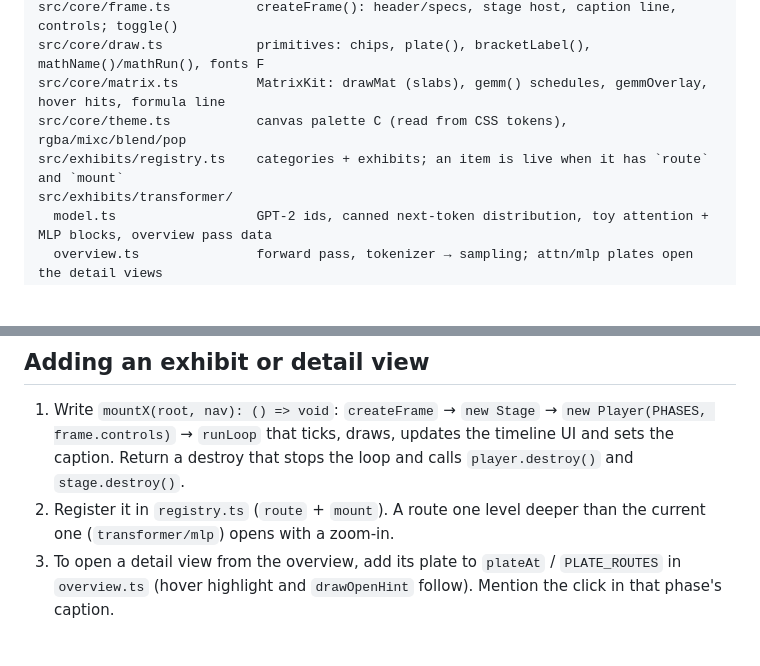
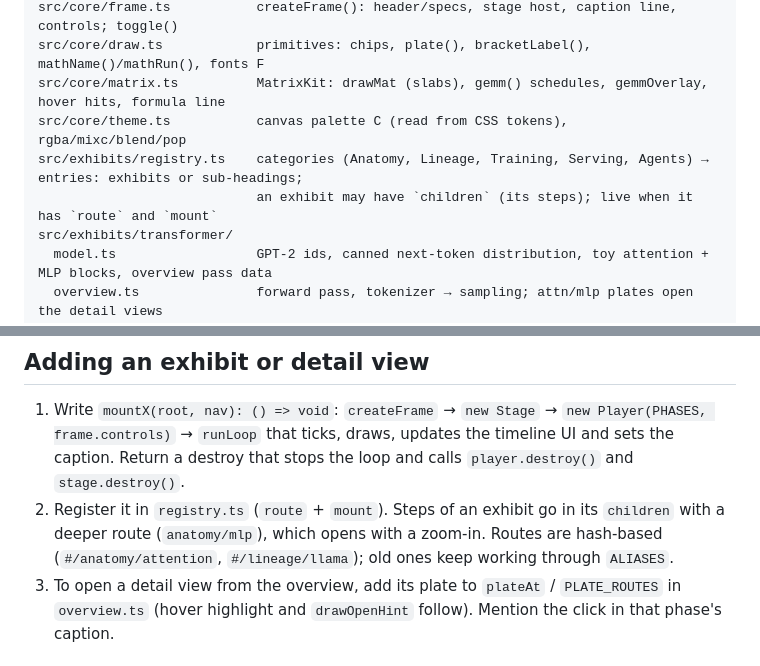
Before and after one commit to meyowu/llm-visualizer-token-trails, a Markdown page: CLAUDE.md, 2 parts joined by grey strips. Rendered like a GitHub page; blank space fills up the shorter version.

Commit message:
Update CLAUDE.md for the new categories and routes
Co-Authored-By: Claude Opus 5.5 <noreply@anthropic.com>

```diff
--- a/CLAUDE.md
+++ b/CLAUDE.md
@@ -24,7 +24,8 @@ src/core/frame.ts           createFrame(): header/specs, stage host, caption lin
 src/core/draw.ts            primitives: chips, plate(), bracketLabel(), mathName()/mathRun(), fonts F
 src/core/matrix.ts          MatrixKit: drawMat (slabs), gemm() schedules, gemmOverlay, hover hits, formula line
 src/core/theme.ts           canvas palette C (read from CSS tokens), rgba/mixc/blend/pop
-src/exhibits/registry.ts    categories + exhibits; an item is live when it has `route` and `mount`
+src/exhibits/registry.ts    categories (Anatomy, Lineage, Training, Serving, Agents) → entries: exhibits or sub-headings;
+                            an exhibit may have `children` (its steps); live when it has `route` and `mount`
 src/exhibits/transformer/
   model.ts                  GPT-2 ids, canned next-token distribution, toy attention + MLP blocks, overview pass data
   overview.ts               forward pass, tokenizer → sampling; attn/mlp plates open the detail views
@@ -39,7 +40,7 @@ src/exhibits/transformer/
 ## Adding an exhibit or detail view
 
 1. Write `mountX(root, nav): () => void`: `createFrame` → `new Stage` → `new Player(PHASES, frame.controls)` → `runLoop` that ticks, draws, updates the timeline UI and sets the caption. Return a destroy that stops the loop and calls `player.destroy()` and `stage.destroy()`.
-2. Register it in `registry.ts` (`route` + `mount`). A route one level deeper than the current one (`transformer/mlp`) opens with a zoom-in.
+2. Register it in `registry.ts` (`route` + `mount`). Steps of an exhibit go in its `children` with a deeper route (`anatomy/mlp`), which opens with a zoom-in. Routes are hash-based (`#/anatomy/attention`, `#/lineage/llama`); old ones keep working through `ALIASES`.
 3. To open a detail view from the overview, add its plate to `plateAt` / `PLATE_ROUTES` in `overview.ts` (hover highlight and `drawOpenHint` follow). Mention the click in that phase's caption.
 
 ## Conventions
```
